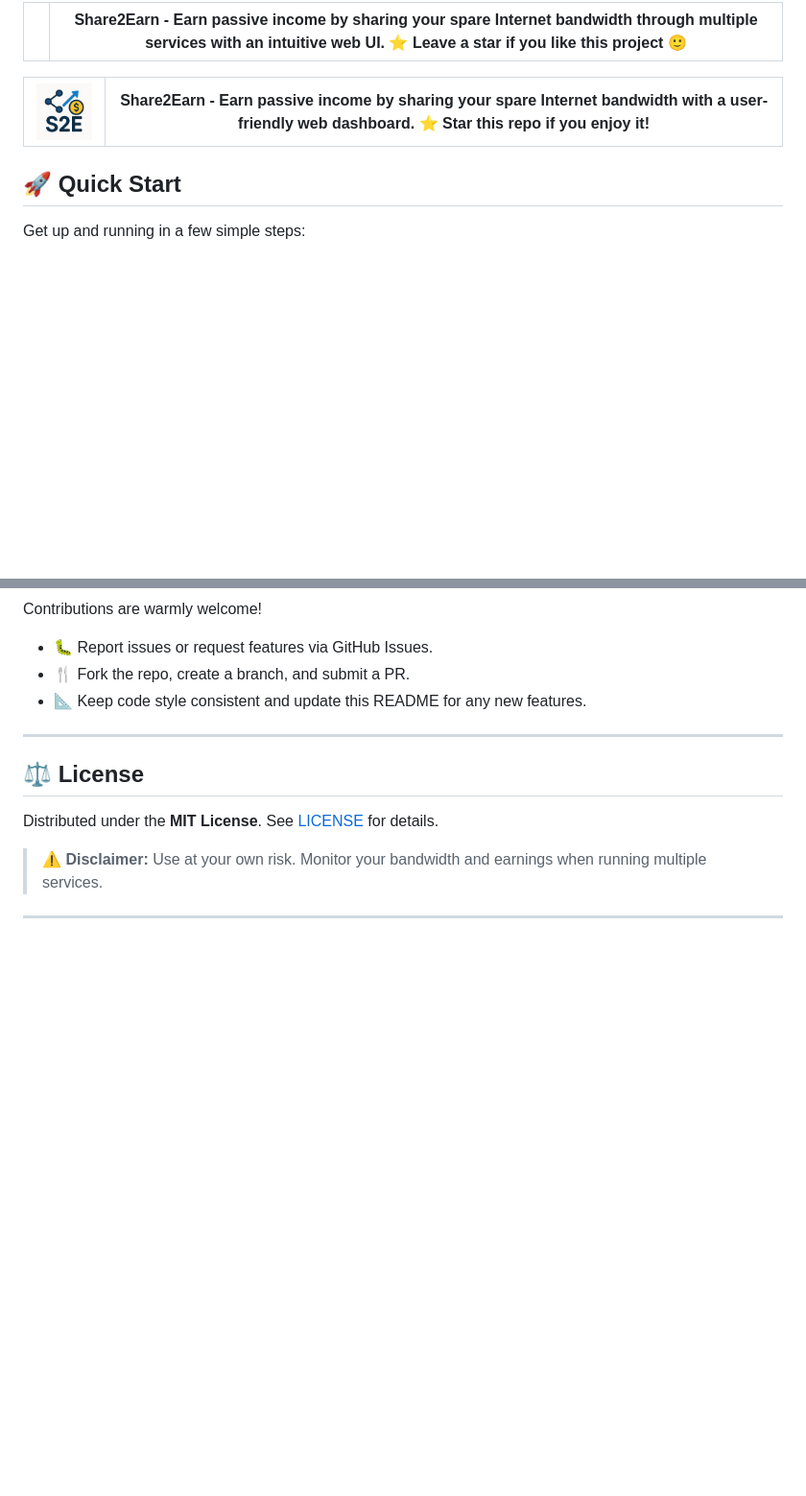
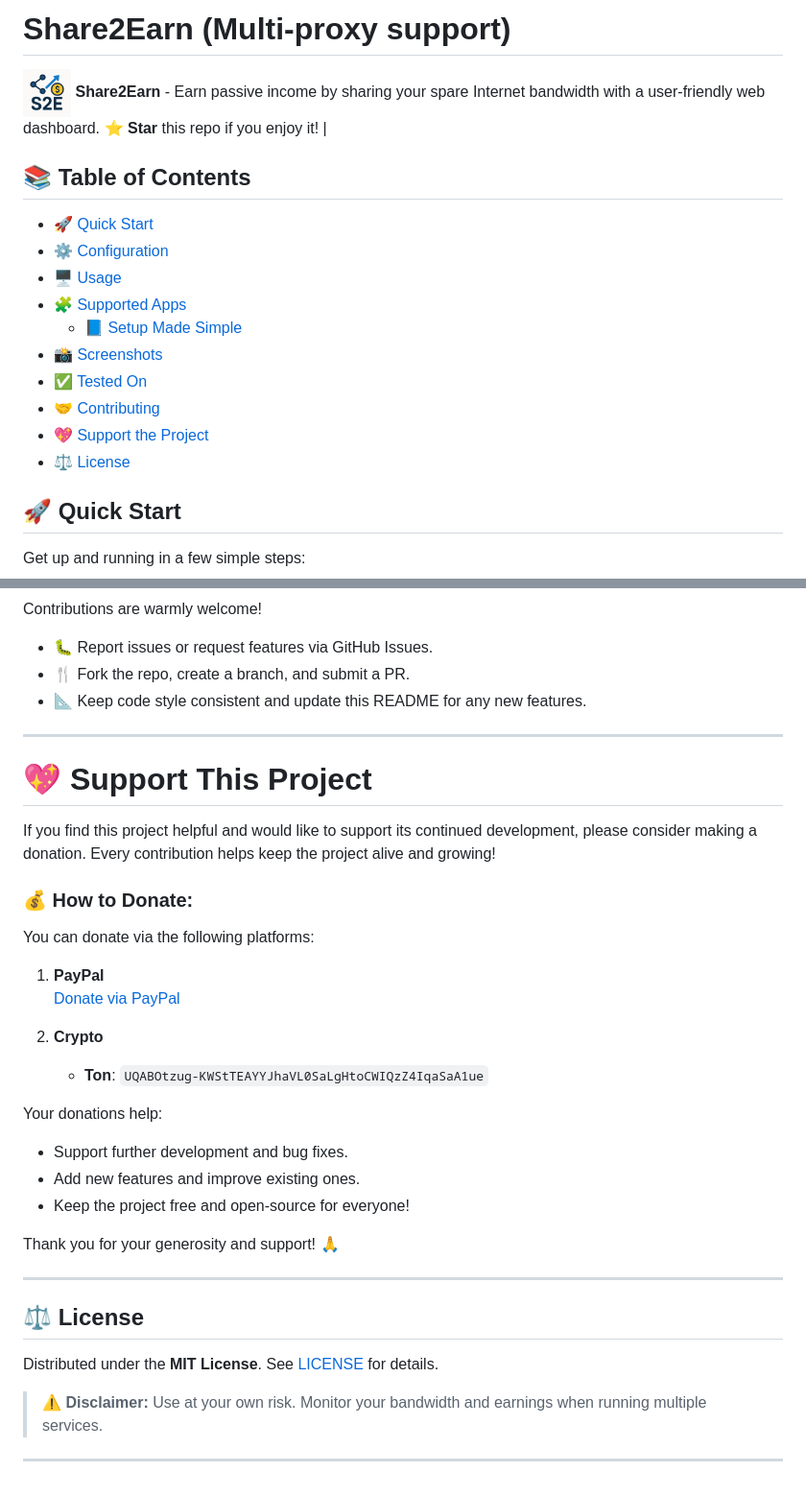
Before and after one commit to anahimira/share2earn, a Markdown page: README.md, 2 parts joined by grey strips. Shown: that part at 96% size. Drawn GitHub-style; blank space fills up the shorter version.

```diff
--- a/README.md
+++ b/README.md
@@ -1,10 +1,20 @@
-|   | **Share2Earn** - Earn passive income by sharing your spare Internet bandwidth through multiple services with an intuitive web UI. ⭐️ **Leave a star** if you like this project 🙂 |
-| - | --------------------------------------------------------------------------------------------------------------------------------------------------------------------------------- |
+# Share2Earn (Multi-proxy support)
 
-</p>
+<img src="./image/share2earn_logo.png" width="50" alt="Share2Earn Logo" />  **Share2Earn** - Earn passive income by sharing your spare Internet bandwidth with a user-friendly web dashboard. ⭐️ **Star** this repo if you enjoy it! |
 
-| <img src="./image/share2earn_logo.png" width="100" alt="Share2Earn Logo" /> | **Share2Earn** - Earn passive income by sharing your spare Internet bandwidth with a user-friendly web dashboard. ⭐️ **Star** this repo if you enjoy it! |
-| :---------------------------------------------------------------: | :------------------------------------------------------------------------------------------------------------------------------------------------------: |
+## 📚 Table of Contents
+
+- [🚀 Quick Start](#-quick-start)
+- [⚙️ Configuration](#️-configuration)
+- [🖥️ Usage](#️-usage)
+- [🧩 Supported Apps](#-supported-apps)
+  - [📘 Setup Made Simple](#-setup-made-simple)
+- [📸 Screenshots](#-screenshots)
+- [✅ Tested On](#-tested-on)
+- [🤝 Contributing](#-contributing)
+- [💖 Support the Project](#-support-this-project)
+- [⚖️ License](#-license)
+
 
 ## 🚀 Quick Start
 
@@ -76,6 +141,30 @@ Contributions are warmly welcome!
 
 ---
 
+# 💖 Support This Project
+
+If you find this project helpful and would like to support its continued development, please consider making a donation. Every contribution helps keep the project alive and growing!
+
+### 💰 How to Donate:
+
+You can donate via the following platforms:
+
+1. **PayPal**
+   [Donate via PayPal](https://www.paypal.com/paypalme/vanhbaka)
+
+2. **Crypto**
+   - **Ton**: `UQABOtzug-KWStTEAYYJhaVL0SaLgHtoCWIQzZ4IqaSaA1ue`
+
+Your donations help:
+
+- Support further development and bug fixes.
+- Add new features and improve existing ones.
+- Keep the project free and open-source for everyone!
+
+Thank you for your generosity and support! 🙏
+
+---
+
 ## ⚖️ License
 
 Distributed under the **MIT License**. See [LICENSE](LICENSE) for details.
```
Also changed, not shown: other parts of README.md (+55 -0 lines).
